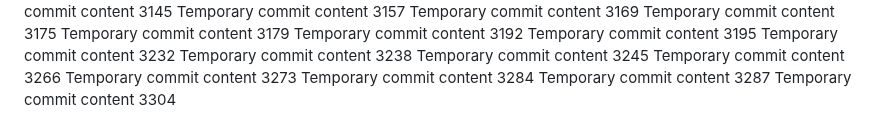
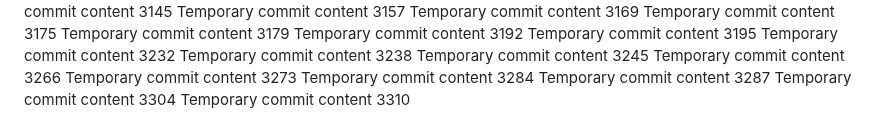
Before and after one commit to Chance27/p8105_hw1_sc5126, a Markdown page: report.md, the part around the change. Drawn GitHub-style.

```diff
--- a/report.md
+++ b/report.md
@@ -279,3 +279,4 @@ Temporary commit content 3273
 Temporary commit content 3284
 Temporary commit content 3287
 Temporary commit content 3304
+Temporary commit content 3310
```
